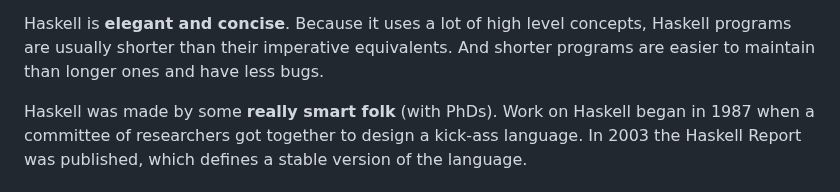
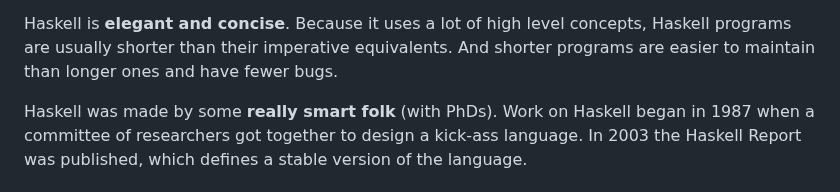
Before and after one commit to learnyouahaskell/learnyouahaskell.github.io, a Markdown page: markdown/source_md/introduction.md, the part around the change. Drawn GitHub-style.

Commit message:
Update and review introduction.md

```diff
--- a/markdown/source_md/introduction.md
+++ b/markdown/source_md/introduction.md
@@ -75,7 +75,7 @@ If a function you make takes two parameters and adds them together and you don't
 
 Haskell is **elegant and concise**.
 Because it uses a lot of high level concepts, Haskell programs are usually shorter than their imperative equivalents.
-And shorter programs are easier to maintain than longer ones and have less bugs.
+And shorter programs are easier to maintain than longer ones and have fewer bugs.
 
 Haskell was made by some **really smart folk** (with PhDs).
 Work on Haskell began in 1987 when a committee of researchers got together to design a kick-ass language.
```
